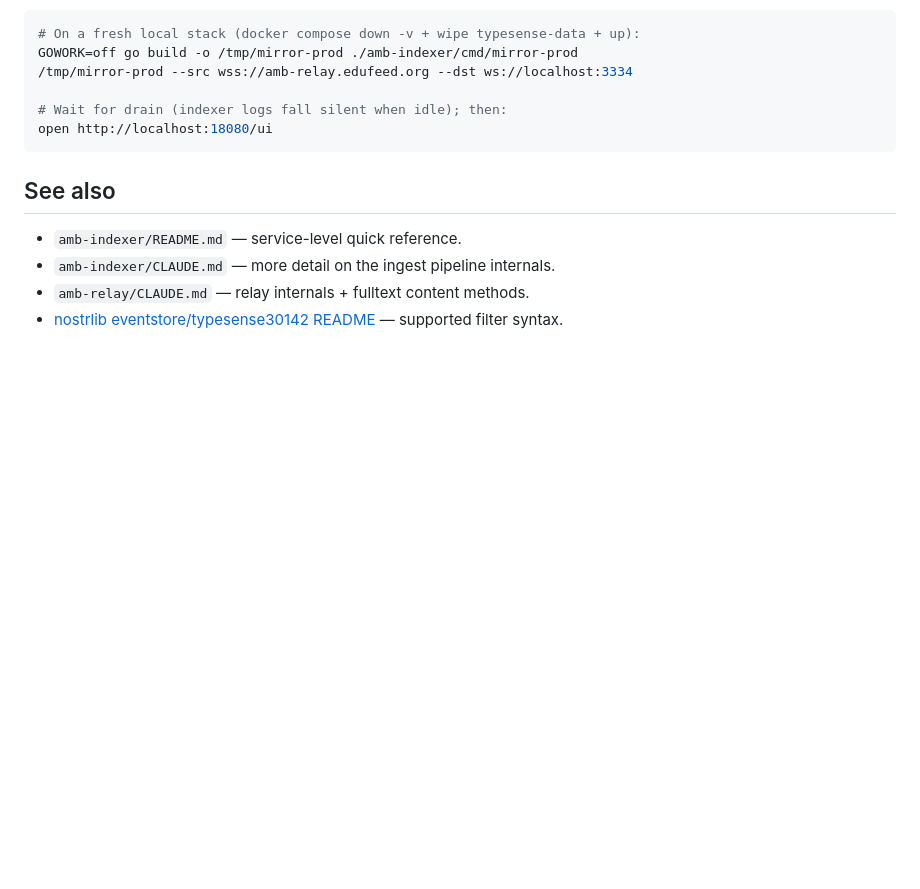
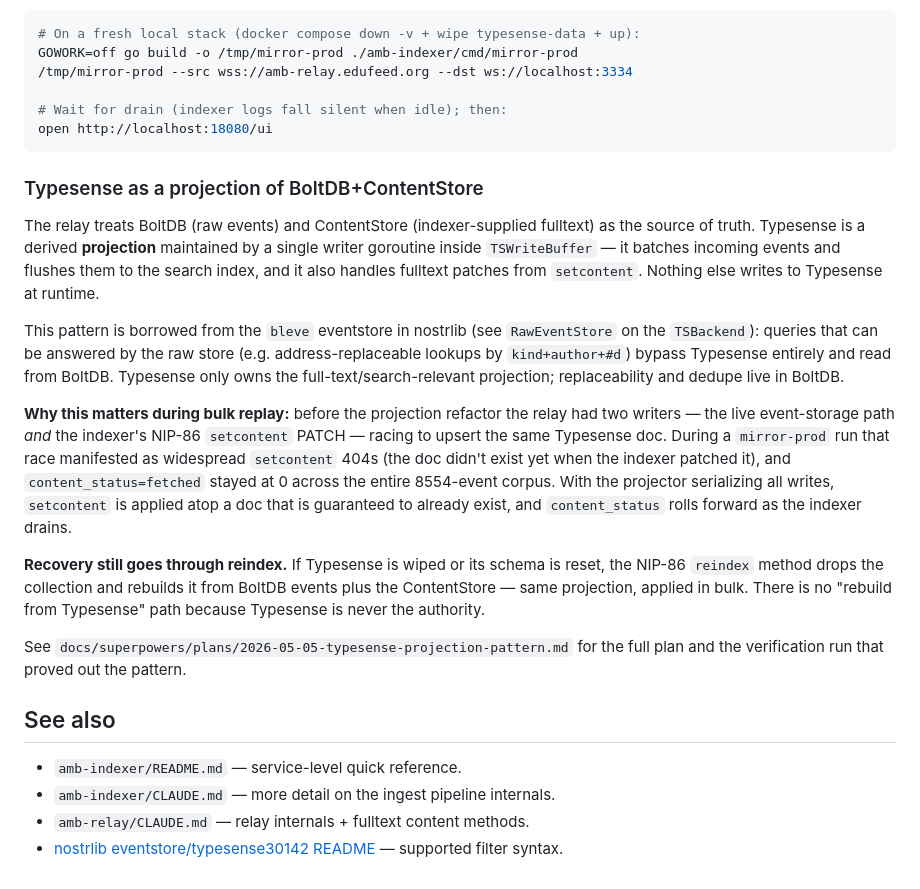
Before and after one commit to edufeed-org/amb-relay, a Markdown page: docs/architecture.md, the part around the change. GitHub-like rendering; blank space fills up the shorter version.

Commit message:
Document Typesense projection pattern in architecture.md

````diff
--- a/docs/architecture.md
+++ b/docs/architecture.md
@@ -539,6 +539,41 @@ GOWORK=off go build -o /tmp/mirror-prod ./amb-indexer/cmd/mirror-prod
 open http://localhost:18080/ui
 ```
 
+### Typesense as a projection of BoltDB+ContentStore
+
+The relay treats BoltDB (raw events) and ContentStore (indexer-supplied
+fulltext) as the source of truth. Typesense is a derived **projection**
+maintained by a single writer goroutine inside `TSWriteBuffer` — it
+batches incoming events and flushes them to the search index, and it
+also handles fulltext patches from `setcontent`. Nothing else writes to
+Typesense at runtime.
+
+This pattern is borrowed from the `bleve` eventstore in nostrlib (see
+`RawEventStore` on the `TSBackend`): queries that can be answered by the
+raw store (e.g. address-replaceable lookups by `kind+author+#d`) bypass
+Typesense entirely and read from BoltDB. Typesense only owns the
+full-text/search-relevant projection; replaceability and dedupe live in
+BoltDB.
+
+**Why this matters during bulk replay:** before the projection refactor
+the relay had two writers — the live event-storage path *and* the
+indexer's NIP-86 `setcontent` PATCH — racing to upsert the same
+Typesense doc. During a `mirror-prod` run that race manifested as
+widespread `setcontent` 404s (the doc didn't exist yet when the indexer
+patched it), and `content_status=fetched` stayed at 0 across the entire
+8554-event corpus. With the projector serializing all writes,
+`setcontent` is applied atop a doc that is guaranteed to already exist,
+and `content_status` rolls forward as the indexer drains.
+
+**Recovery still goes through reindex.** If Typesense is wiped or its
+schema is reset, the NIP-86 `reindex` method drops the collection and
+rebuilds it from BoltDB events plus the ContentStore — same projection,
+applied in bulk. There is no "rebuild from Typesense" path because
+Typesense is never the authority.
+
+See `docs/superpowers/plans/2026-05-05-typesense-projection-pattern.md`
+for the full plan and the verification run that proved out the pattern.
+
 ## See also
 
 - `amb-indexer/README.md` — service-level quick reference.
````
Also changed, not shown: 1 other file.
